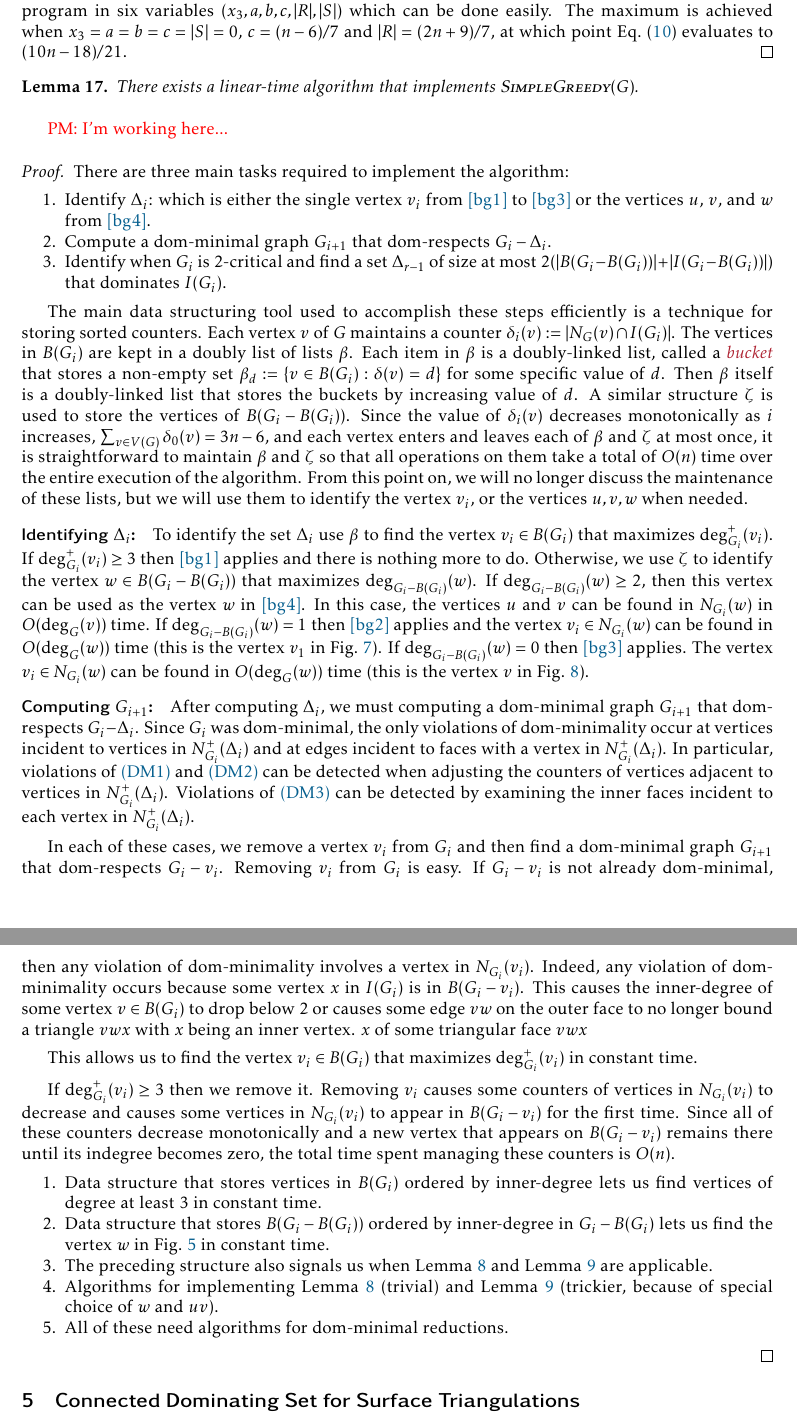
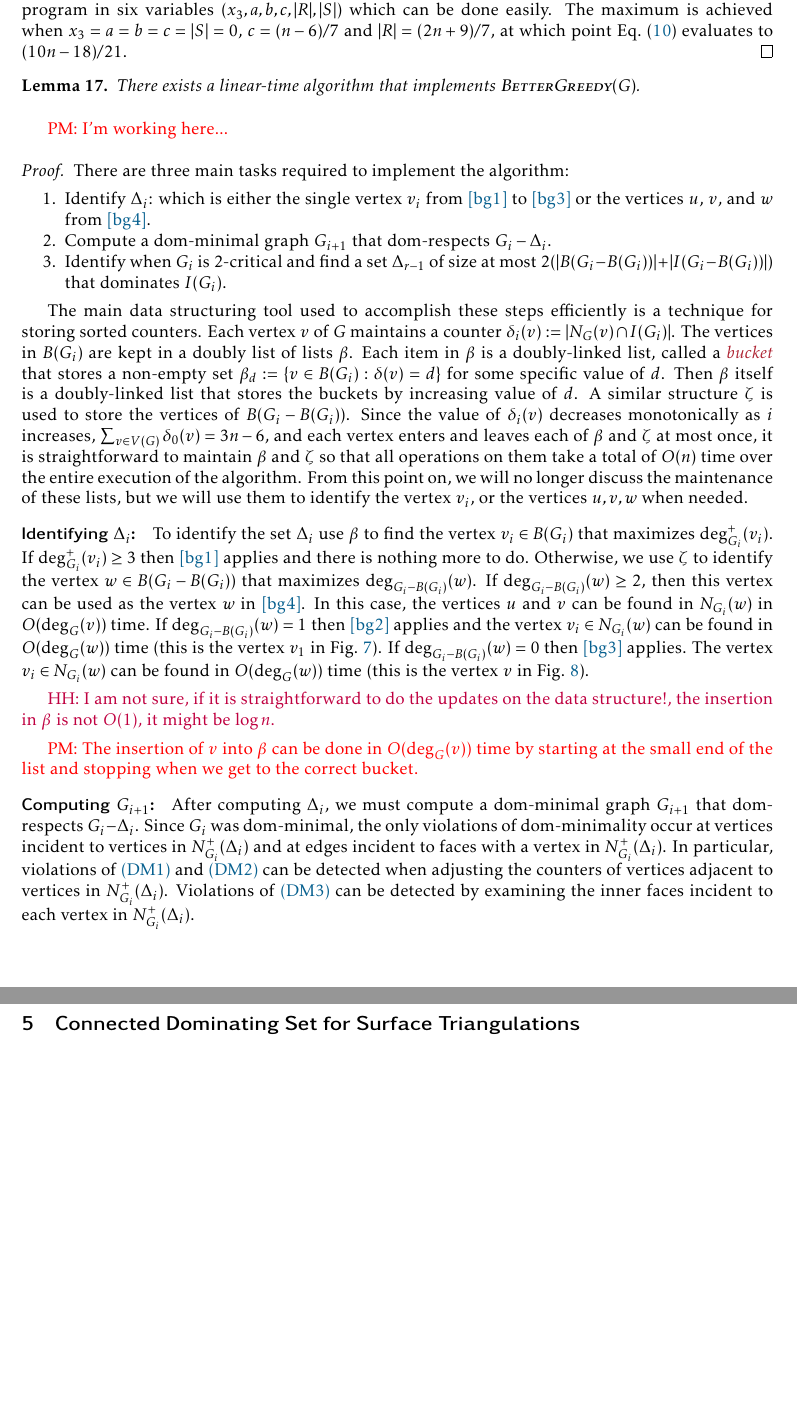
Before and after one commit to patmorin/cds2, a LaTeX paper (main.tex): two parts of pages 21 and 22 of 29 before the commit and two parts of pages 21 and 22 of 28 after it, joined at a grey line, cut so that both start at the same text, the shorter picture padded with empty space. Compiled offline with pdfLaTeX.

Commit message:
Updates from Overleaf

```diff
--- a/main.tex
+++ b/main.tex
@@ -973,10 +973,11 @@ All of this has been leading up to a variant  $\textsc{SimpleGreedy}(G)$ that we
 
 
 \begin{lem}
-    There exists a linear-time algorithm that implements $\textsc{SimpleGreedy}(G)$.
+    There exists a linear-time algorithm that implements $\textsc{BetterGreedy}(G)$.
 \end{lem}
 
 \pat{I'm working here...}
+
 \begin{proof}
     There are three main tasks required to implement the algorithm:
     \begin{compactenum}
@@ -990,32 +991,40 @@ All of this has been leading up to a variant  $\textsc{SimpleGreedy}(G)$ that we
     \paragraph{Identifying $\Delta_i$:}
     To identify the set $\Delta_i$ use $\beta$ to find the vertex $v_i\in B(G_i)$ that maximizes $\deg^+_{G_i}(v_i)$.  If $\deg^+_{G_i}(v_i)\ge 3$ then \cref{bg_high_degree} applies and there is nothing more to do.   Otherwise, we use $\zeta$ to identify the vertex $w\in B(G_i-B(G_i))$ that maximizes $\deg_{G_i-B(G_i)}(w)$.  If $\deg_{G_i-B(G_i)}(w)\ge 2$, then this vertex can be used as the vertex $w$ in \cref{bg_two_three}.  In this case, the vertices $u$ and $v$ can be found in $N_{G_i}(w)$ in $O(\deg_G(v))$ time.  If $\deg_{G_i-B(G_i)}(w)=1$ then \cref{bg_leaf} applies and the vertex $v_i\in N_{G_i}(w)$ can be found in $O(\deg_G(w))$ time (this is the vertex $v_1$ in \cref{killing_a_leaf}).  If $\deg_{G_i-B(G_i)}(w)=0$ then \cref{bg_degree_zero} applies.  The vertex $v_i\in N_{G_i}(w)$ can be found in $O(\deg_G(w))$ time (this is the vertex $v$ in \cref{isolated_fig}).
 
-    \paragraph{Computing $G_{i+1}$:}  After computing $\Delta_i$, we must computing a dom-minimal graph $G_{i+1}$ that dom-respects $G_i-\Delta_i$.  Since $G_i$ was dom-minimal, the only violations of dom-minimality occur at vertices incident to vertices in $N^+_{G_i}(\Delta_i)$ and at edges incident to faces with a vertex in $N^+_{G_i}(\Delta_i)$.  In particular, violations of \cref{bad_vertex,inner_degree_1} can be detected when adjusting the counters of vertices adjacent to vertices in $N^+_{G_i}(\Delta_i)$.  Violations of \cref{bad_edge} can be detected by examining the inner faces incident to each vertex in $N^+_{G_i}(\Delta_i)$.
+\hussein{I am not sure, if it is straightforward to do the updates on the data structure!, the insertion in $\beta$ is not $O(1)$, it might be $\log n$.}
 
-    In each of these cases, we remove a vertex $v_i$ from $G_i$ and then find a dom-minimal graph $G_{i+1}$ that dom-respects $G_i-v_i$.  Removing $v_i$ from $G_i$ is easy.  If $G_i-v_i$ is not already dom-minimal, then any violation of dom-minimality involves a vertex in $N_{G_i}(v_i)$.  Indeed, any violation of dom-minimality occurs because some vertex $x$ in $I(G_i)$ is in $B(G_i-v_i)$.  This causes the inner-degree of some vertex $v\in B(G_i)$ to drop below $2$ or causes some edge $vw$ on the outer face to no longer bound a triangle $vwx$ with $x$ being an inner vertex. $x$ of some triangular face $vwx$
+\pat{The insertion of $v$ into $\beta$ can be done in $O(\deg_G(v))$ time by starting at the small end of the list and stopping when we get to the correct bucket.}
+
+    \paragraph{Computing $G_{i+1}$:}  After computing $\Delta_i$, we must compute a dom-minimal graph $G_{i+1}$ that dom-respects $G_i-\Delta_i$.  Since $G_i$ was dom-minimal, the only violations of dom-minimality occur at vertices incident to vertices in $N^+_{G_i}(\Delta_i)$ and at edges incident to faces with a vertex in $N^+_{G_i}(\Delta_i)$.  In particular, violations of \cref{bad_vertex,inner_degree_1} can be detected when adjusting the counters of vertices adjacent to vertices in $N^+_{G_i}(\Delta_i)$.  Violations of \cref{bad_edge} can be detected by examining the inner faces incident to each vertex in $N^+_{G_i}(\Delta_i)$.
+
+    \paragraph{Handling the $2$-critical case:}
+    When none of \cref{bg_high_degree,bg_two_three,bg_degree_zero,bg_leaf} apply, $G_i$ is $2$-critical.  In this case,
 
 
-    This allows us to find the vertex $v_i\in B(G_i)$ that maximizes $\deg^+_{G_i}(v_i)$ in constant time.
+    % In each of these cases, we remove a vertex $v_i$ from $G_i$ and then find a dom-minimal graph $G_{i+1}$ that dom-respects $G_i-v_i$.  Removing $v_i$ from $G_i$ is easy.  If $G_i-v_i$ is not already dom-minimal, then any violation of dom-minimality involves a vertex in $N_{G_i}(v_i)$.  Indeed, any violation of dom-minimality occurs because some vertex $x$ in $I(G_i)$ is in $B(G_i-v_i)$.  This causes the inner-degree of some vertex $v\in B(G_i)$ to drop below $2$ or causes some edge $vw$ on the outer face to no longer bound a triangle $vwx$ with $x$ being an inner vertex. $x$ of some triangular face $vwx$
 
 
-    If $\deg^+_{G_i}(v_i)\ge 3$ then we remove it. Removing $v_i$ causes some counters of vertices in $N_{G_i}(v_i)$ to decrease and causes some vertices in $N_{G_i}(v_i)$ to appear in $B(G_i-v_i)$ for the first time.  Since all of these counters decrease monotonically and a new vertex that appears on $B(G_i-v_i)$ remains there until its indegree becomes zero, the total time spent managing these counters is $O(n)$.
+    % This allows us to find the vertex $v_i\in B(G_i)$ that maximizes $\deg^+_{G_i}(v_i)$ in constant time.
+
+
+    % If $\deg^+_{G_i}(v_i)\ge 3$ then we remove it. Removing $v_i$ causes some counters of vertices in $N_{G_i}(v_i)$ to decrease and causes some vertices in $N_{G_i}(v_i)$ to appear in $B(G_i-v_i)$ for the first time.  Since all of these counters decrease monotonically and a new vertex that appears on $B(G_i-v_i)$ remains there until its indegree becomes zero, the total time spent managing these counters is $O(n)$.
 
 
 
 
 
 
-    \begin{compactenum}
-        \item Data structure that stores vertices in $B(G_i)$ ordered by inner-degree lets us find vertices of degree at least $3$ in constant time.
+    % \begin{compactenum}
+    %     \item Data structure that stores vertices in $B(G_i)$ ordered by inner-degree lets us find vertices of degree at least $3$ in constant time.
 
-        \item Data structure that stores $B(G_i-B(G_i))$ ordered by inner-degree in $G_i-B(G_i)$ lets us find the vertex $w$ in \cref{2_3_figure} in constant time.
+    %     \item Data structure that stores $B(G_i-B(G_i))$ ordered by inner-degree in $G_i-B(G_i)$ lets us find the vertex $w$ in \cref{2_3_figure} in constant time.
 
-        \item The preceding structure also signals us when \cref{leaf_killer} and \cref{degree_zero_killer} are applicable.
+    %     \item The preceding structure also signals us when \cref{leaf_killer} and \cref{degree_zero_killer} are applicable.
 
-        \item Algorithms for implementing \cref{leaf_killer} (trivial) and \cref{degree_zero_killer} (trickier, because of special choice of $w$ and $uv$).
+    %     \item Algorithms for implementing \cref{leaf_killer} (trivial) and \cref{degree_zero_killer} (trickier, because of special choice of $w$ and $uv$).
 
-        \item All of these need algorithms for dom-minimal reductions.
-    \end{compactenum}
+    %     \item All of these need algorithms for dom-minimal reductions.
+    % \end{compactenum}
 \end{proof}
 
 %%%%%%% The graph on surfaces section %%%%%
```
Also changed, not shown: main.tex (6 more changed lines).
